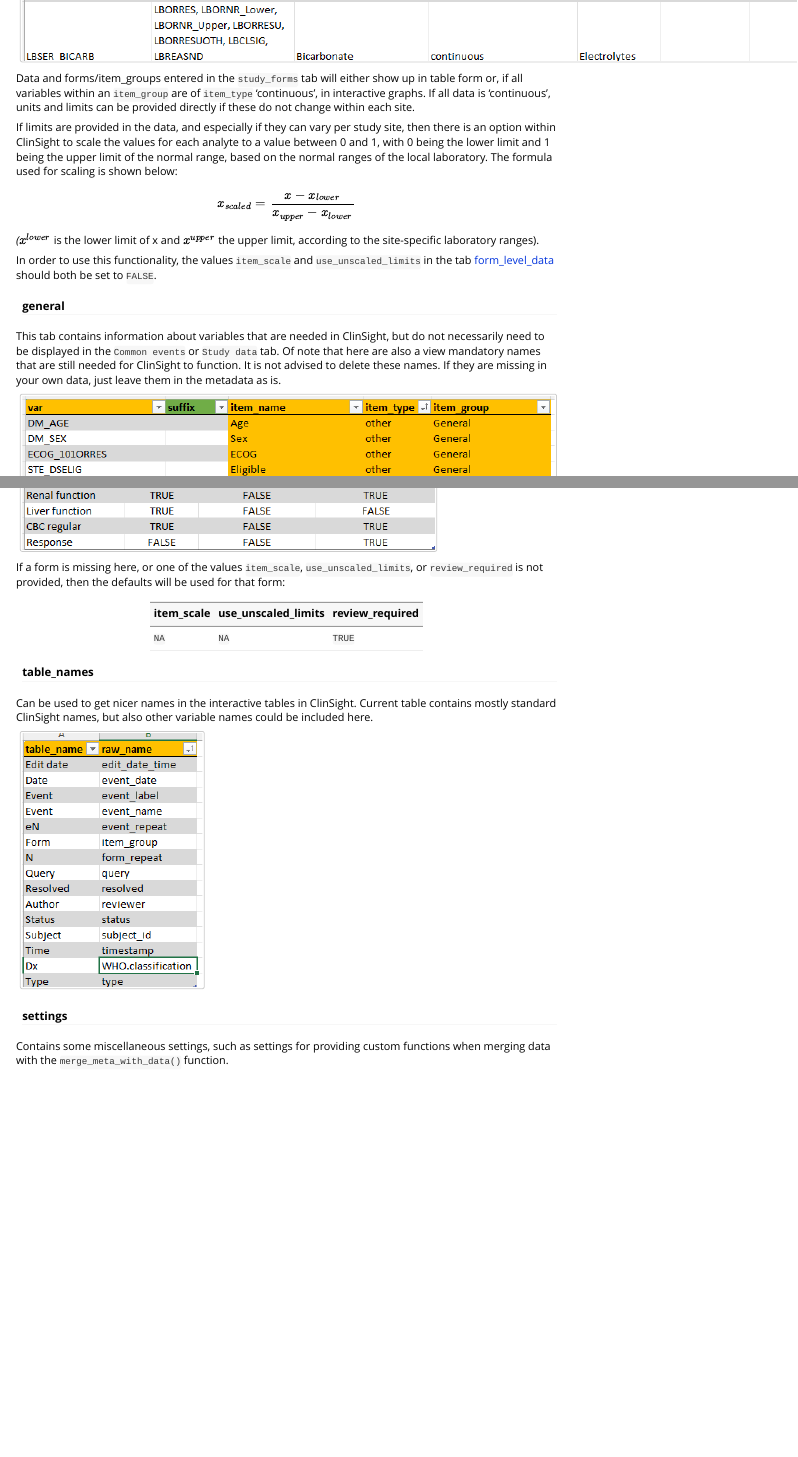
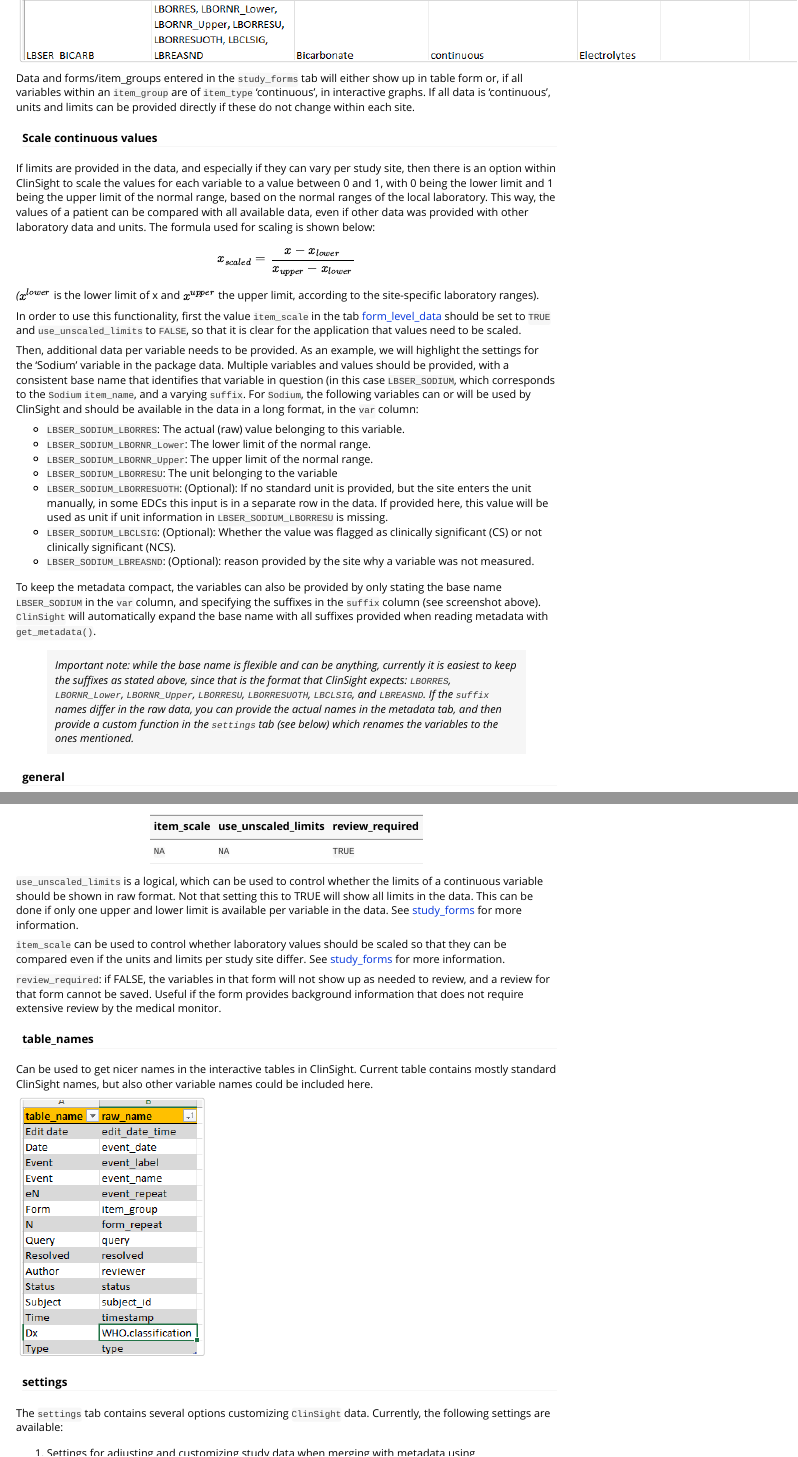
Before and after one commit to openpharma/clinsight, an R Markdown document (vignettes/Metadata.Rmd): the page in a window 1100 px wide, from 2100 px down before the commit and from 2140 px down after it, so that both start at the same text, and a second part further down, joined at a grey line. Rendered offline with R 4.5, knitr and Pandoc, with nearby package versions.

Commit message:
Add information about displaying continuous data

```diff
--- a/vignettes/Metadata.Rmd
+++ b/vignettes/Metadata.Rmd
@@ -60,11 +62,27 @@ This tab contains information about the variables in the `Study data` tab in Cli
 
 Data and forms/item_groups entered in the `study_forms` tab will either show up in table form or, if all variables within an `item_group` are of `item_type` 'continuous', in interactive graphs. If all data is 'continuous', units and limits can be provided directly if these do not change within each site.
 
-If limits are provided in the data, and especially if they can vary per study site, then there is an option within ClinSight to scale the values for each analyte to a value between 0 and 1, with 0 being the lower limit and 1 being the upper limit of the normal range, based on the normal ranges of the local laboratory. The formula used for scaling is shown below:
+#### Scale continuous values
+
+If limits are provided in the data, and especially if they can vary per study site, then there is an option within ClinSight to scale the values for each variable to a value between 0 and 1, with 0 being the lower limit and 1 being the upper limit of the normal range, based on the normal ranges of the local laboratory. This way, the values of a patient can be compared with all available data, even if other data was provided with other laboratory data and units. The formula used for scaling is shown below:
 
 $$x_{scaled} = \frac{x-x_{lower}}{x_{upper}-x_{lower}}$$ *(*$x^{lower}$ is the lower limit of x and $x^{upper}$ the upper limit, according to the site-specific laboratory ranges).
 
-In order to use this functionality, the values `item_scale` and `use_unscaled_limits` in the tab [form_level_data](#form_level_data) should both be set to `FALSE`.
+In order to use this functionality, first the value `item_scale` in the tab [form_level_data](#form_level_data) should be set to `TRUE` and `use_unscaled_limits` to `FALSE`, so that it is clear for the application that values need to be scaled.
+
+Then, additional data per variable needs to be provided. As an example, we will highlight the settings for the 'Sodium' variable in the package data. Multiple variables and values should be provided, with a consistent base name that identifies that variable in question (in this case `LBSER_SODIUM`, which corresponds to the `Sodium` `item_name`, and a varying `suffix`. For `Sodium`, the following variables can or will be used by ClinSight and should be available in the data in a long format, in the `var` column:
+
+-   `LBSER_SODIUM_LBORRES`: The actual (raw) value belonging to this variable.
+-   `LBSER_SODIUM_LBORNR_Lower`: The lower limit of the normal range.
+-   `LBSER_SODIUM_LBORNR_Upper`: The upper limit of the normal range.
+-   `LBSER_SODIUM_LBORRESU`: The unit belonging to the variable
+-   `LBSER_SODIUM_LBORRESUOTH`: (Optional): If no standard unit is provided, but the site enters the unit manually, in some EDCs this input is in a separate row in the data. If provided here, this value will be used as unit if unit information in `LBSER_SODIUM_LBORRESU` is missing.
+-   `LBSER_SODIUM_LBCLSIG`: (Optional): Whether the value was flagged as clinically significant (CS) or not clinically significant (NCS).
+-   `LBSER_SODIUM_LBREASND`: (Optional): reason provided by the site why a variable was not measured.
+
+To keep the metadata compact, the variables can also be provided by only stating the base name `LBSER_SODIUM` in the `var` column, and specifying the suffixes in the `suffix` column (see screenshot above). `ClinSight` will automatically expand the base name with all suffixes provided when reading metadata with `get_metadata()`.
+
+> *Important note: while the base name is flexible and can be anything, currently it is easiest to keep the suffixes as stated above, since that is the format that ClinSight expects: `LBORRES`, `LBORNR_Lower`, `LBORNR_Upper`, `LBORRESU`, `LBORRESUOTH`, `LBCLSIG`, and `LBREASND`. If the `suffix` names differ in the raw data, you can provide the actual names in the metadata tab, and then provide a custom function in the `settings` tab (see below) which renames the variables to the ones mentioned.*
 
 #### general
 
@@ -84,6 +102,12 @@ If a form is missing here, or one of the values `item_scale`, `use_unscaled_limi
 |------------|---------------------|-----------------|
 | `NA`       | `NA`                | `TRUE`          |
 
+`use_unscaled_limits` is a logical, which can be used to control whether the limits of a continuous variable should be shown in raw format. Not that setting this to TRUE will show all limits in the data. This can be done if only one upper and lower limit is available per variable in the data. See [study_forms](#metadata-study_forms) for more information.
+
+`item_scale` can be used to control whether laboratory values should be scaled so that they can be compared even if the units and limits per study site differ. See [study_forms](#metadata-study_forms) for more information.
+
+`review_required`: if FALSE, the variables in that form will not show up as needed to review, and a review for that form cannot be saved. Useful if the form provides background information that does not require extensive review by the medical monitor.
+
 #### table_names
 
 Can be used to get nicer names in the interactive tables in ClinSight. Current table contains mostly standard ClinSight names, but also other variable names could be included here.
@@ -92,4 +116,4 @@ Can be used to get nicer names in the interactive tables in ClinSight. Current t
 
 #### settings
 
-Contains some miscellaneous settings, such as settings for providing custom functions when merging data with the `merge_meta_with_data()` function.
+The `settings` tab contains several options customizing `ClinSight` data. Currently, the following settings are available:
```
Also changed, not shown: vignettes/Metadata.Rmd (14 more changed lines).
